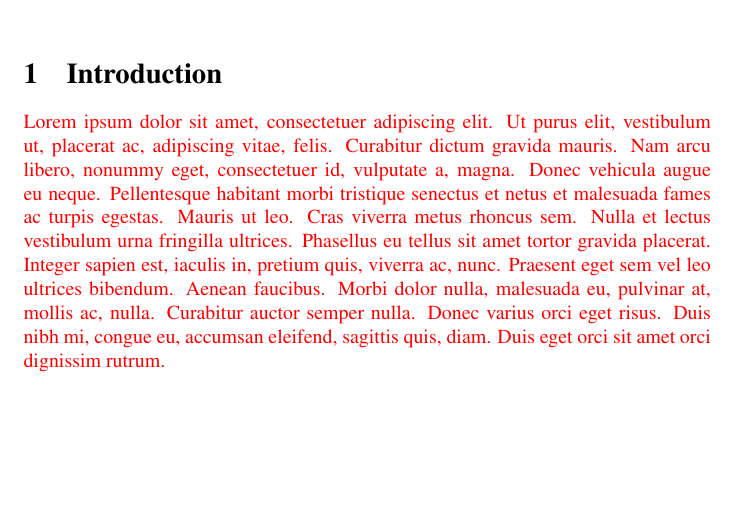
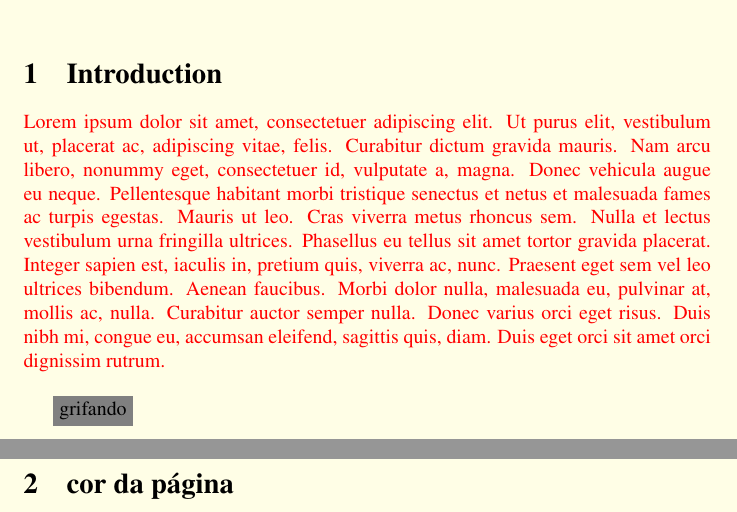
Before and after one commit to JhonataFerreira95/Latex, a LaTeX document (Além do básico/new_document.tex): part of the page before the commit and two parts of pages 1 and 2 of 2 after it, the two joined at a grey line, cut so that both start at the same text, the shorter picture padded with empty space. Compiled offline with pdfLaTeX.

Commit message:
pagecolor

```diff
--- a/Além do básico/new_document.tex
+++ b/Além do básico/new_document.tex
@@ -13,11 +13,20 @@
 
 \begin{document}
 
+\pagecolor{yellow! 10}
 \maketitle
 
 \section{Introduction}
 
 \textcolor{red}{\lipsum[1]}
 
+\bigbreak
+
+\colorbox{gray}{grifando}
+
+\newpage
+
+\section{cor da página}
+
 
 \end{document}
```
Also changed, not shown: Além do básico/README.md, Além do básico/new_document.pdf, 3 other files.
